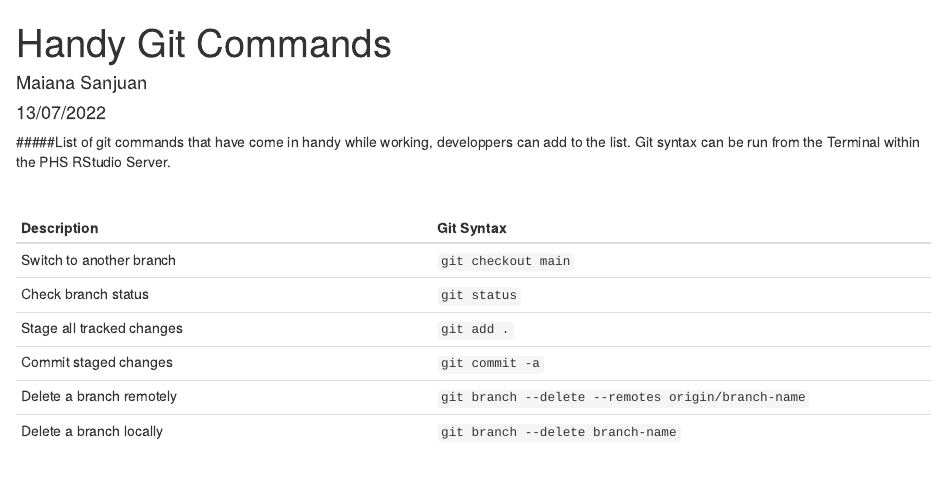
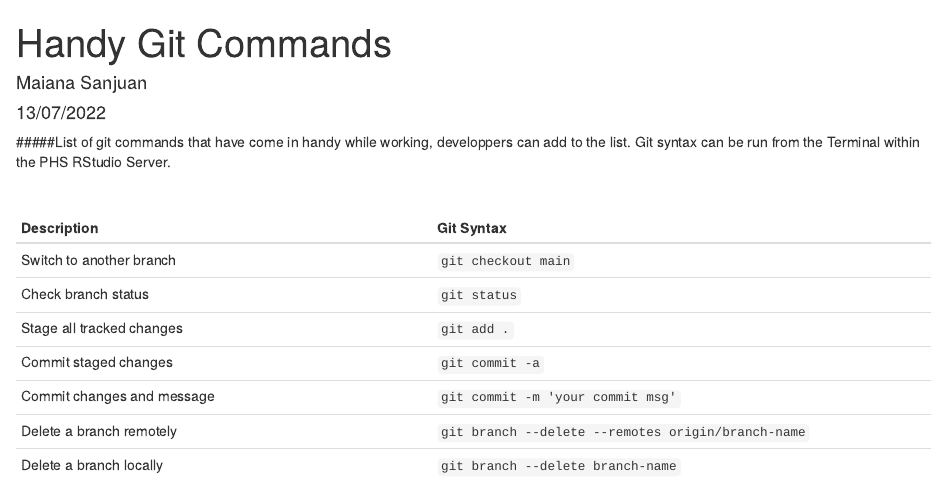
Before and after one commit to Public-Health-Scotland/Waiting_Times_Clinical_Prioritisation, an R Markdown document (documentation/handy_git.Rmd): the page in a window 1100 px wide, from its top. Rendered offline with R 4.5, knitr and Pandoc, with nearby package versions.

Commit message:
started a list of handy git commands

```diff
--- a/documentation/handy_git.Rmd
+++ b/documentation/handy_git.Rmd
@@ -19,5 +19,6 @@ Switch to another branch | `git checkout main`
 Check branch status | `git status`
 Stage all tracked changes | `git add .`
 Commit staged changes | `git commit -a`
+Commit changes and message | `git commit -m 'your commit msg'`
 Delete a branch remotely | `git branch --delete --remotes origin/branch-name`
 Delete a branch locally | `git branch --delete branch-name`
```
Also changed, not shown: documentation/handy_git.html (added).
